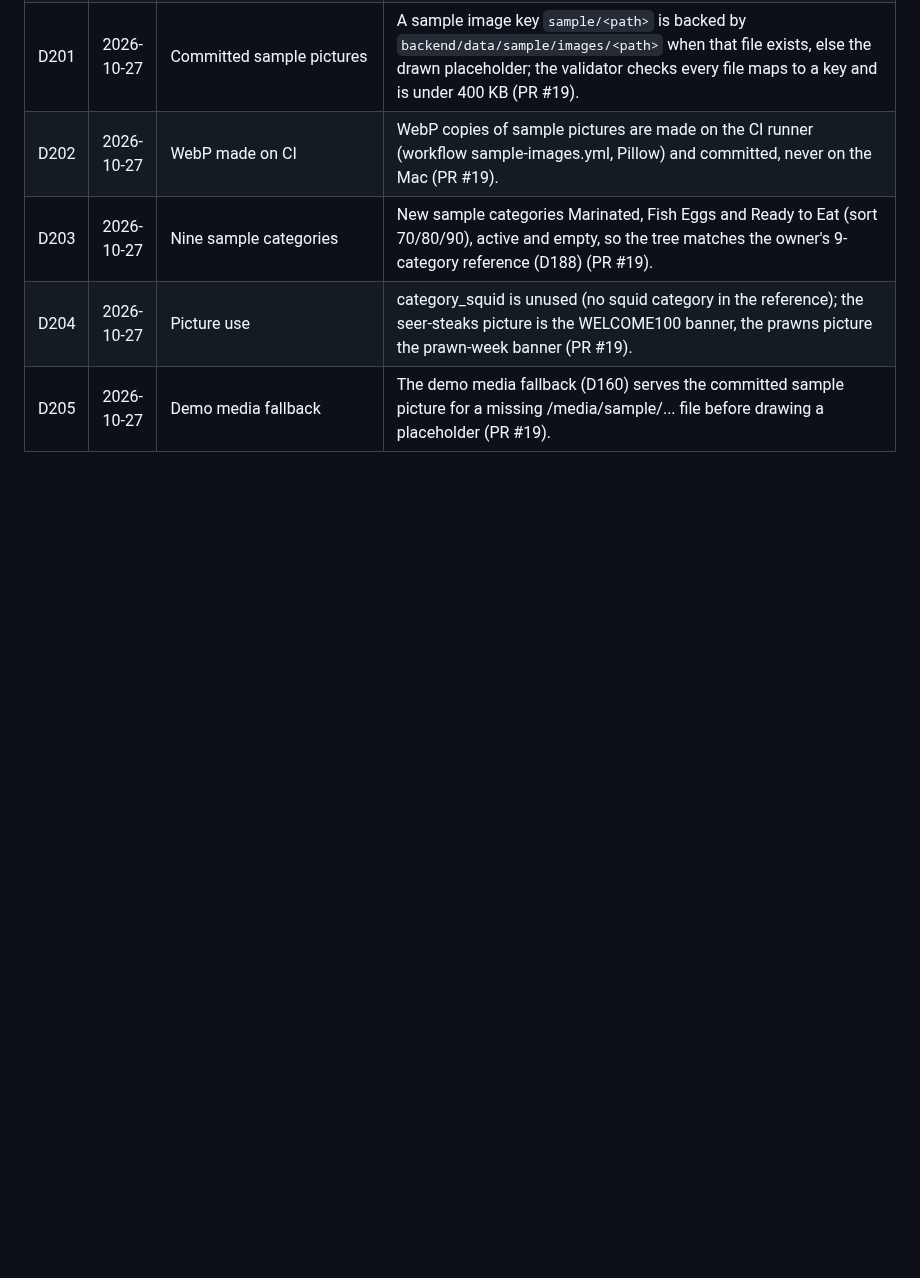
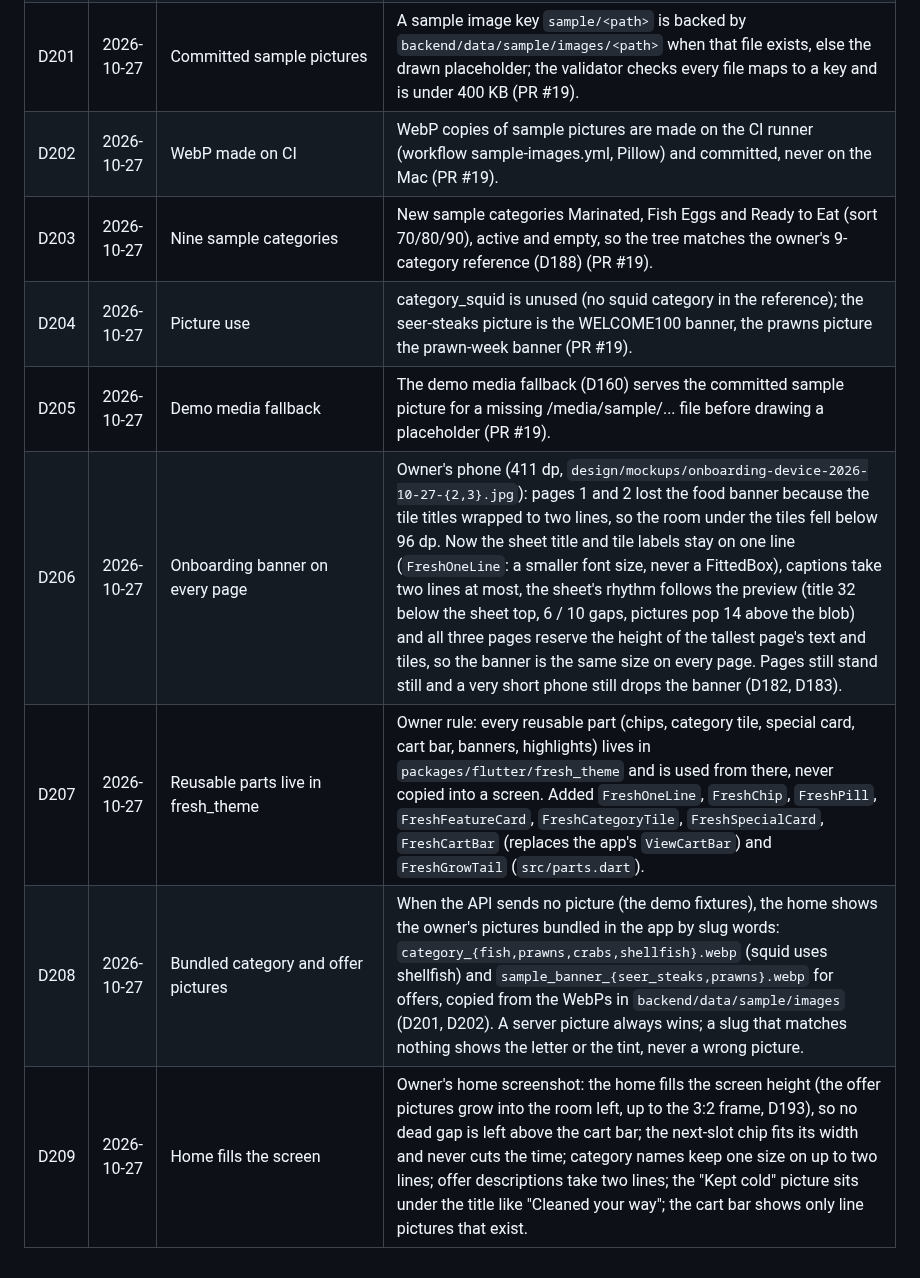
Before and after one commit to MosaSivaMani/fresh-orbit, a Markdown page: docs/decisions/log.md, the part around the change. GitHub-like rendering; blank space fills up the shorter version.

Commit message:
docs: log D206-D209 (onboarding banner, theme parts, bundled pictures, home fills the screen)

```diff
--- a/docs/decisions/log.md
+++ b/docs/decisions/log.md
@@ -209,3 +209,7 @@ Manager rulings on engineers' open questions. A ruling here wins over older text
 | D203 | 2026-10-27 | Nine sample categories | New sample categories Marinated, Fish Eggs and Ready to Eat (sort 70/80/90), active and empty, so the tree matches the owner's 9-category reference (D188) (PR #19). |
 | D204 | 2026-10-27 | Picture use | category_squid is unused (no squid category in the reference); the seer-steaks picture is the WELCOME100 banner, the prawns picture the prawn-week banner (PR #19). |
 | D205 | 2026-10-27 | Demo media fallback | The demo media fallback (D160) serves the committed sample picture for a missing /media/sample/... file before drawing a placeholder (PR #19). |
+| D206 | 2026-10-27 | Onboarding banner on every page | Owner's phone (411 dp, `design/mockups/onboarding-device-2026-10-27-{2,3}.jpg`): pages 1 and 2 lost the food banner because the tile titles wrapped to two lines, so the room under the tiles fell below 96 dp. Now the sheet title and tile labels stay on one line (`FreshOneLine`: a smaller font size, never a FittedBox), captions take two lines at most, the sheet's rhythm follows the preview (title 32 below the sheet top, 6 / 10 gaps, pictures pop 14 above the blob) and all three pages reserve the height of the tallest page's text and tiles, so the banner is the same size on every page. Pages still stand still and a very short phone still drops the banner (D182, D183). |
+| D207 | 2026-10-27 | Reusable parts live in fresh_theme | Owner rule: every reusable part (chips, category tile, special card, cart bar, banners, highlights) lives in `packages/flutter/fresh_theme` and is used from there, never copied into a screen. Added `FreshOneLine`, `FreshChip`, `FreshPill`, `FreshFeatureCard`, `FreshCategoryTile`, `FreshSpecialCard`, `FreshCartBar` (replaces the app's `ViewCartBar`) and `FreshGrowTail` (`src/parts.dart`). |
+| D208 | 2026-10-27 | Bundled category and offer pictures | When the API sends no picture (the demo fixtures), the home shows the owner's pictures bundled in the app by slug words: `category_{fish,prawns,crabs,shellfish}.webp` (squid uses shellfish) and `sample_banner_{seer_steaks,prawns}.webp` for offers, copied from the WebPs in `backend/data/sample/images` (D201, D202). A server picture always wins; a slug that matches nothing shows the letter or the tint, never a wrong picture. |
+| D209 | 2026-10-27 | Home fills the screen | Owner's home screenshot: the home fills the screen height (the offer pictures grow into the room left, up to the 3:2 frame, D193), so no dead gap is left above the cart bar; the next-slot chip fits its width and never cuts the time; category names keep one size on up to two lines; offer descriptions take two lines; the "Kept cold" picture sits under the title like "Cleaned your way"; the cart bar shows only line pictures that exist. |
```
Also changed, not shown: docs/team/next-steps.md (+1 -1 lines), docs/team/progress.md (+1 -0 lines).
